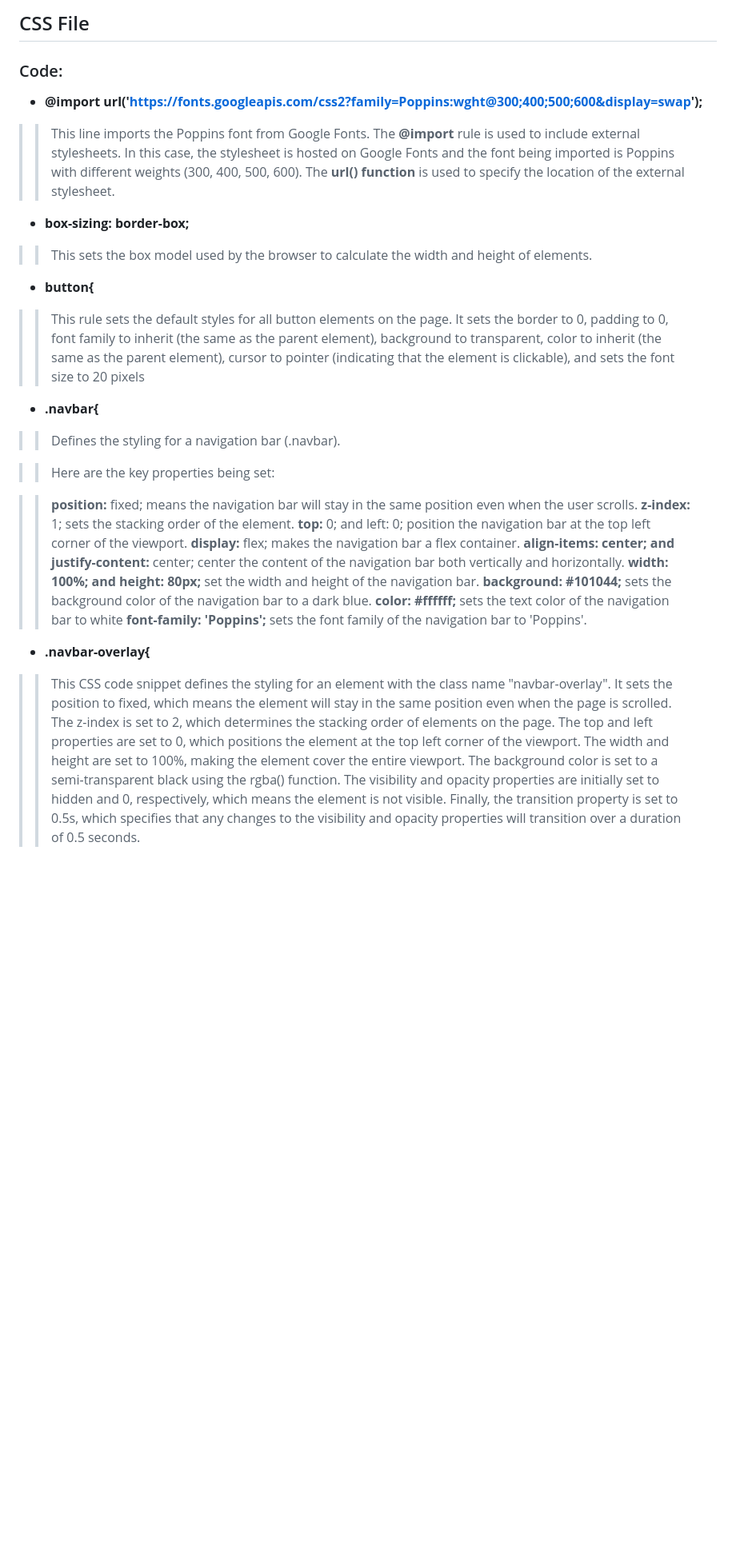
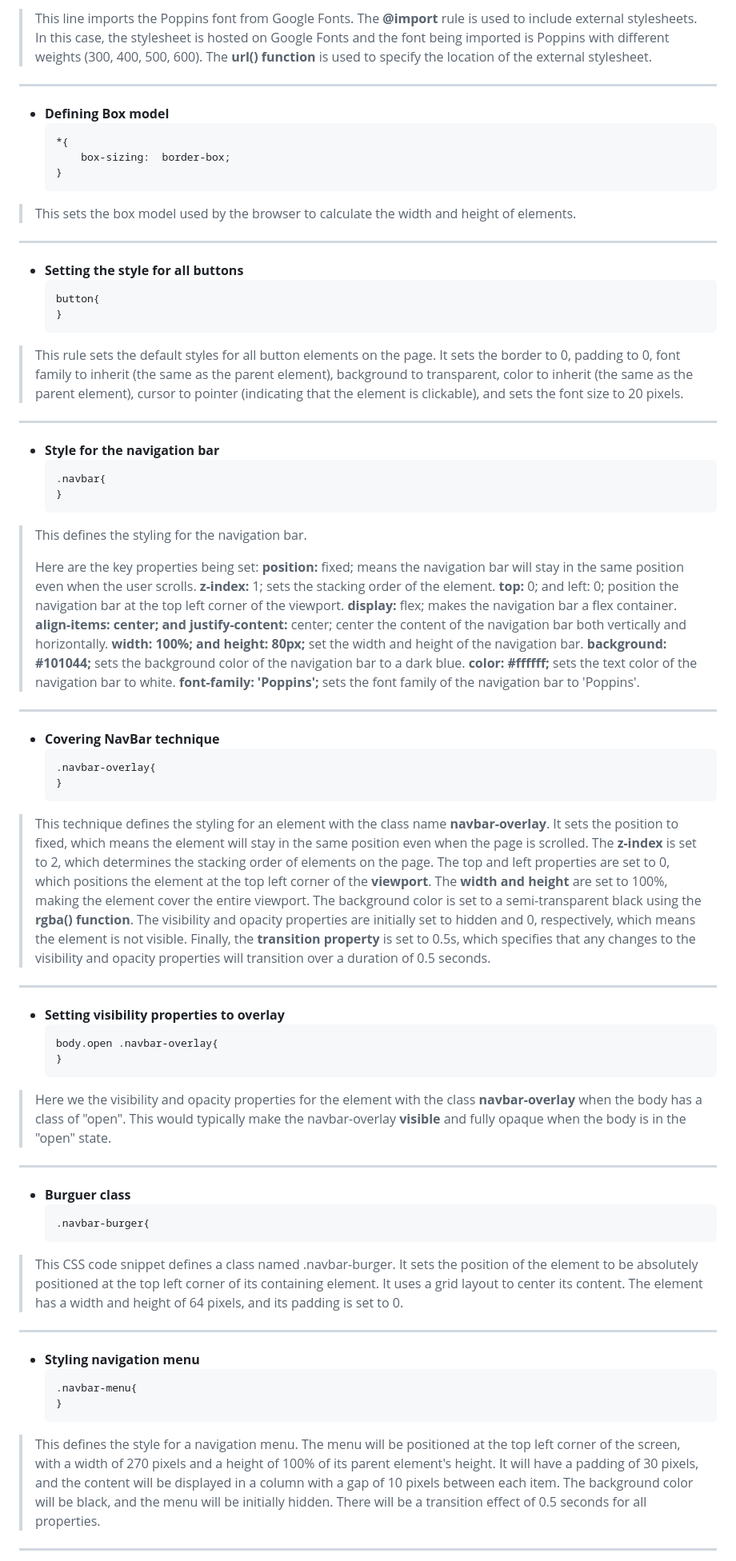
Before and after one commit to Dresae/PrcW04-NavBar_A, a Markdown page: readme.md, the part around the change printed below. Shown: that part at 80% size. Rendered like a GitHub page; blank space fills up the shorter version.

Commit message:
new readme format

````diff
--- a/readme.md
+++ b/readme.md
@@ -35,26 +49,74 @@ The **navbar-menu class** is used to style the entire navigation menu, and the *
 
-## CSS File
+> This line imports the Poppins font from Google Fonts. The **@import** rule is used to include external stylesheets. In this case, the stylesheet is hosted on Google Fonts and the font being imported is Poppins with different weights (300, 400, 500, 600). The **url() function** is used to specify the location of the external stylesheet.
+***
 
-### Code:
+-  **Defining Box model**
+    ```
+	*{
+		box-sizing:  border-box;
+	}
+    ```
 
-- **@import url('https://fonts.googleapis.com/css2?family=Poppins:wght@300;400;500;600&display=swap');**
->> This line imports the Poppins font from Google Fonts. The **@import** rule is used to include external stylesheets. In this case, the stylesheet is hosted on Google Fonts and the font being imported is Poppins with different weights (300, 400, 500, 600). The **url() function** is used to specify the location of the external stylesheet.
+> This sets the box model used by the browser to calculate the width and height of elements.
+***
 
+-  **Setting the style for all buttons**
+	```
+	button{
+	}
+	```
+> This rule sets the default styles for all button elements on the page. It sets the border to 0, padding to 0, font family to inherit (the same as the parent element), background to transparent, color to inherit (the same as the parent element), cursor to pointer (indicating that the element is clickable), and sets the font size to 20 pixels.
+***
 
-- **box-sizing: border-box;**
- >> This sets the box model used by the browser to calculate the width and height of elements.
+-  **Style for the navigation bar**
+	```
+	.navbar{
+	}
+	```
+> This defines the styling for the navigation bar.
+>
+> Here are the key properties being set:
+>  **position:** fixed; means the navigation bar will stay in the same position even when the user scrolls.
+>  **z-index:** 1; sets the stacking order of the element.
+>  **top:** 0; and left: 0; position the navigation bar at the top left corner of the viewport.
+>  **display:** flex; makes the navigation bar a flex container.
+>  **align-items: center; and justify-content:** center; center the content of the navigation bar both vertically and horizontally.
+>  **width: 100%; and height: 80px;** set the width and height of the navigation bar.
+>  **background: #101044;** sets the background color of the navigation bar to a dark blue.
+>  **color: #ffffff;** sets the text color of the navigation bar to white.
+>  **font-family: 'Poppins';** sets the font family of the navigation bar to 'Poppins'.
+***
 
-- **button{**
->> This rule sets the default styles for all button elements on the page. It sets the border to 0, padding to 0, font family to inherit (the same as the parent element), background to transparent, color to inherit (the same as the parent element), cursor to pointer (indicating that the element is clickable), and sets the font size to 20 pixels
+-  **Covering NavBar technique**
+	```
+	.navbar-overlay{
+	}
+	```
+> This technique defines the styling for an element with the class name **navbar-overlay**. It sets the position to fixed, which means the element will stay in the same position even when the page is scrolled. The **z-index** is set to 2, which determines the stacking order of elements on the page. The top and left properties are set to 0, which positions the element at the top left corner of the **viewport**. The **width and height** are set to 100%, making the element cover the entire viewport. The background color is set to a semi-transparent black using the **rgba() function**. The visibility and opacity properties are initially set to hidden and 0, respectively, which means the element is not visible. Finally, the **transition property** is set to 0.5s, which specifies that any changes to the visibility and opacity properties will transition over a duration of 0.5 seconds.
+***
 
+-  **Setting visibility properties to overlay**
+    ```
+	body.open .navbar-overlay{
+	}
+    ```
+> Here we the visibility and opacity properties for the element with the class **navbar-overlay** when the body has a class of "open". This would typically make the navbar-overlay **visible** and fully opaque when the body is in the "open" state.
+***
 
-- **.navbar{**
->> Defines the styling for a navigation bar (.navbar).
+-  **Burguer class**
+	```
+	.navbar-burger{
+	```
 
->> Here are the key properties being set:
+> This CSS code snippet defines a class named .navbar-burger. It sets the position of the element to be absolutely positioned at the top left corner of its containing element. It uses a grid layout to center its content. The element has a width and height of 64 pixels, and its padding is set to 0.
+***
 
->> **position:** fixed; means the navigation bar will stay in the same position even when the user scrolls. **z-index:** 1; sets the stacking order of the element. **top:** 0; and left: 0; position the navigation bar at the top left corner of the viewport. **display:** flex; makes the navigation bar a flex container. **align-items: center; and justify-content:** center; center the content of the navigation bar both vertically and horizontally. **width: 100%; and height: 80px;** set the width and height of the navigation bar. **background: #101044;** sets the background color of the navigation bar to a dark blue. **color: #ffffff;** sets the text color of the navigation bar to white **font-family: 'Poppins';** sets the font family of the navigation bar to 'Poppins'.
+-  **Styling navigation menu**
+	```
+	.navbar-menu{
+	}
+	```
 
-- **.navbar-overlay{**
->> This CSS code snippet defines the styling for an element with the class name "navbar-overlay". It sets the position to fixed, which means the element will stay in the same position even when the page is scrolled. The z-index is set to 2, which determines the stacking order of elements on the page. The top and left properties are set to 0, which positions the element at the top left corner of the viewport. The width and height are set to 100%, making the element cover the entire viewport. The background color is set to a semi-transparent black using the rgba() function. The visibility and opacity properties are initially set to hidden and 0, respectively, which means the element is not visible. Finally, the transition property is set to 0.5s, which specifies that any changes to the visibility and opacity properties will transition over a duration of 0.5 seconds.
+> This defines the style for a navigation menu. The menu will be positioned at the top left corner of the screen, with a width of 270 pixels and a height of 100% of its parent element's height. It will have a padding of 30 pixels, and the content will be displayed in a column with a gap of 10 pixels between each item. The background color will be black, and the menu will be initially hidden. There will be a transition effect of 0.5 seconds for all properties.
+***
 
````
Also changed, not shown: other parts of readme.md (+38 -22 lines).
